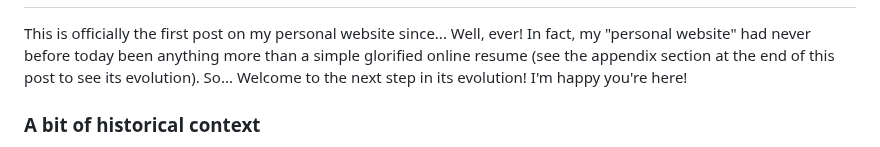
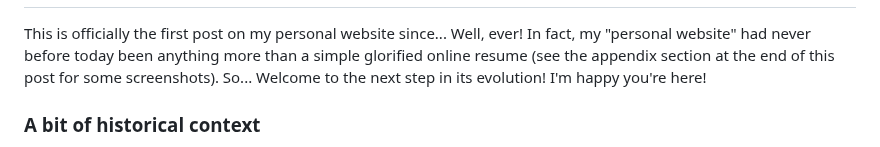
Before and after one commit to bourgeoisor/bourgeoisor.github.io, a Markdown page: notes/blog/hello-world.md, the part around the change. Rendered like a GitHub page.

```diff
--- a/notes/blog/hello-world.md
+++ b/notes/blog/hello-world.md
@@ -9,7 +9,7 @@ length: 6
 related: my-personal-website
 ---
 
-This is officially the first post on my personal website since... Well, ever! In fact, my "personal website" had never before today been anything more than a simple glorified online resume (see the appendix section at the end of this post to see its evolution). So... Welcome to the next step in its evolution! I'm happy you're here!
+This is officially the first post on my personal website since... Well, ever! In fact, my "personal website" had never before today been anything more than a simple glorified online resume (see the appendix section at the end of this post for some screenshots). So... Welcome to the next step in its evolution! I'm happy you're here!
 
 ### A bit of historical context
 
```
